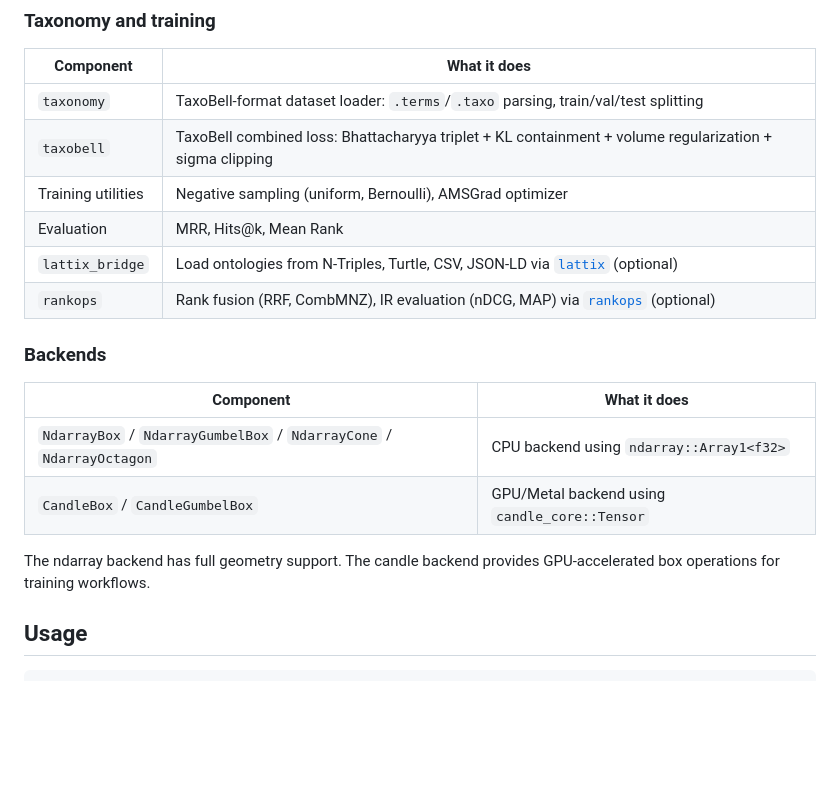
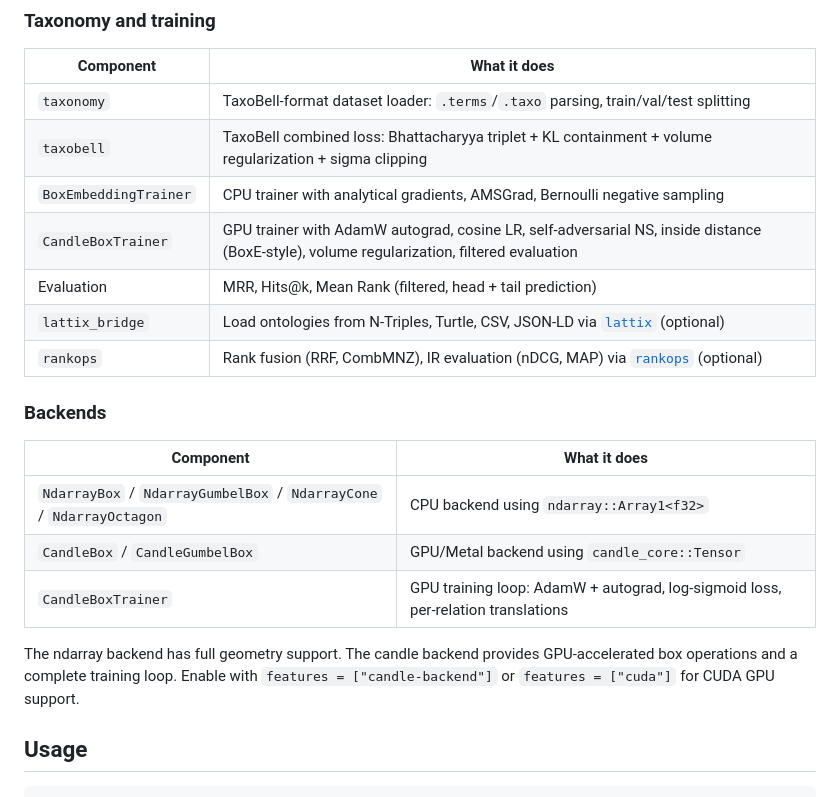
Before and after one commit to arclabs561/subsume, a Markdown page: README.md, the part around one of its changes. Rendered like a GitHub page; blank space fills up the shorter version.

```diff
--- a/README.md
+++ b/README.md
@@ -39,8 +39,9 @@ Geometric region embeddings for subsumption, entailment, and logical query answe
 |---|---|
 | `taxonomy` | TaxoBell-format dataset loader: `.terms`/`.taxo` parsing, train/val/test splitting |
 | `taxobell` | TaxoBell combined loss: Bhattacharyya triplet + KL containment + volume regularization + sigma clipping |
-| Training utilities | Negative sampling (uniform, Bernoulli), AMSGrad optimizer |
-| Evaluation | MRR, Hits@k, Mean Rank |
+| `BoxEmbeddingTrainer` | CPU trainer with analytical gradients, AMSGrad, Bernoulli negative sampling |
+| `CandleBoxTrainer` | GPU trainer with AdamW autograd, cosine LR, self-adversarial NS, inside distance (BoxE-style), volume regularization, filtered evaluation |
+| Evaluation | MRR, Hits@k, Mean Rank (filtered, head + tail prediction) |
 | `lattix_bridge` | Load ontologies from N-Triples, Turtle, CSV, JSON-LD via [`lattix`](https://crates.io/crates/lattix) (optional) |
 | `rankops` | Rank fusion (RRF, CombMNZ), IR evaluation (nDCG, MAP) via [`rankops`](https://crates.io/crates/rankops) (optional) |
 
@@ -50,9 +51,11 @@ Geometric region embeddings for subsumption, entailment, and logical query answe
 |---|---|
 | `NdarrayBox` / `NdarrayGumbelBox` / `NdarrayCone` / `NdarrayOctagon` | CPU backend using `ndarray::Array1<f32>` |
 | `CandleBox` / `CandleGumbelBox` | GPU/Metal backend using `candle_core::Tensor` |
+| `CandleBoxTrainer` | GPU training loop: AdamW + autograd, log-sigmoid loss, per-relation translations |
 
 The ndarray backend has full geometry support. The candle backend provides
-GPU-accelerated box operations for training workflows.
+GPU-accelerated box operations and a complete training loop. Enable with
+`features = ["candle-backend"]` or `features = ["cuda"]` for CUDA GPU support.
 
 ## Usage
 
```
Also changed, not shown: other parts of README.md (+39 -0 lines).
